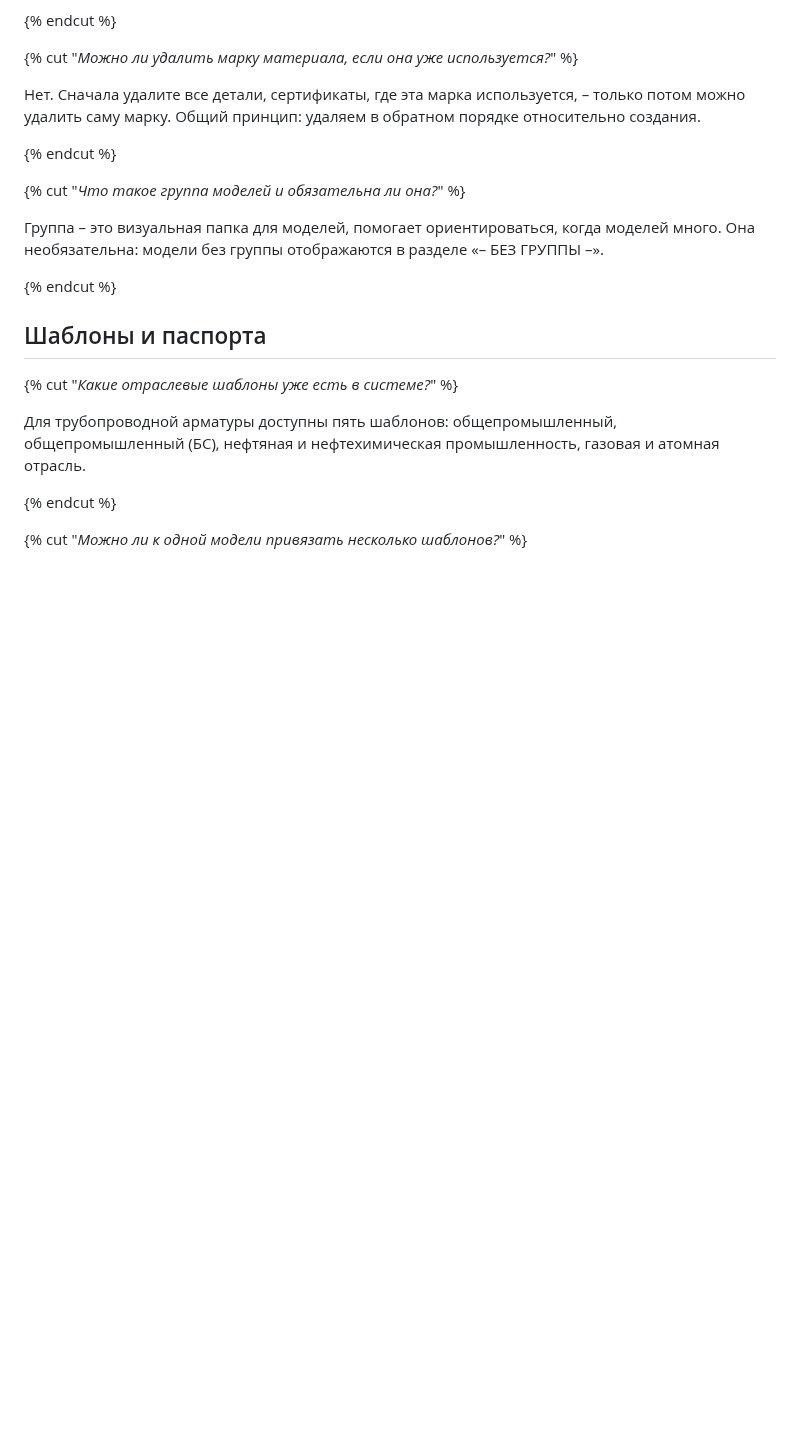
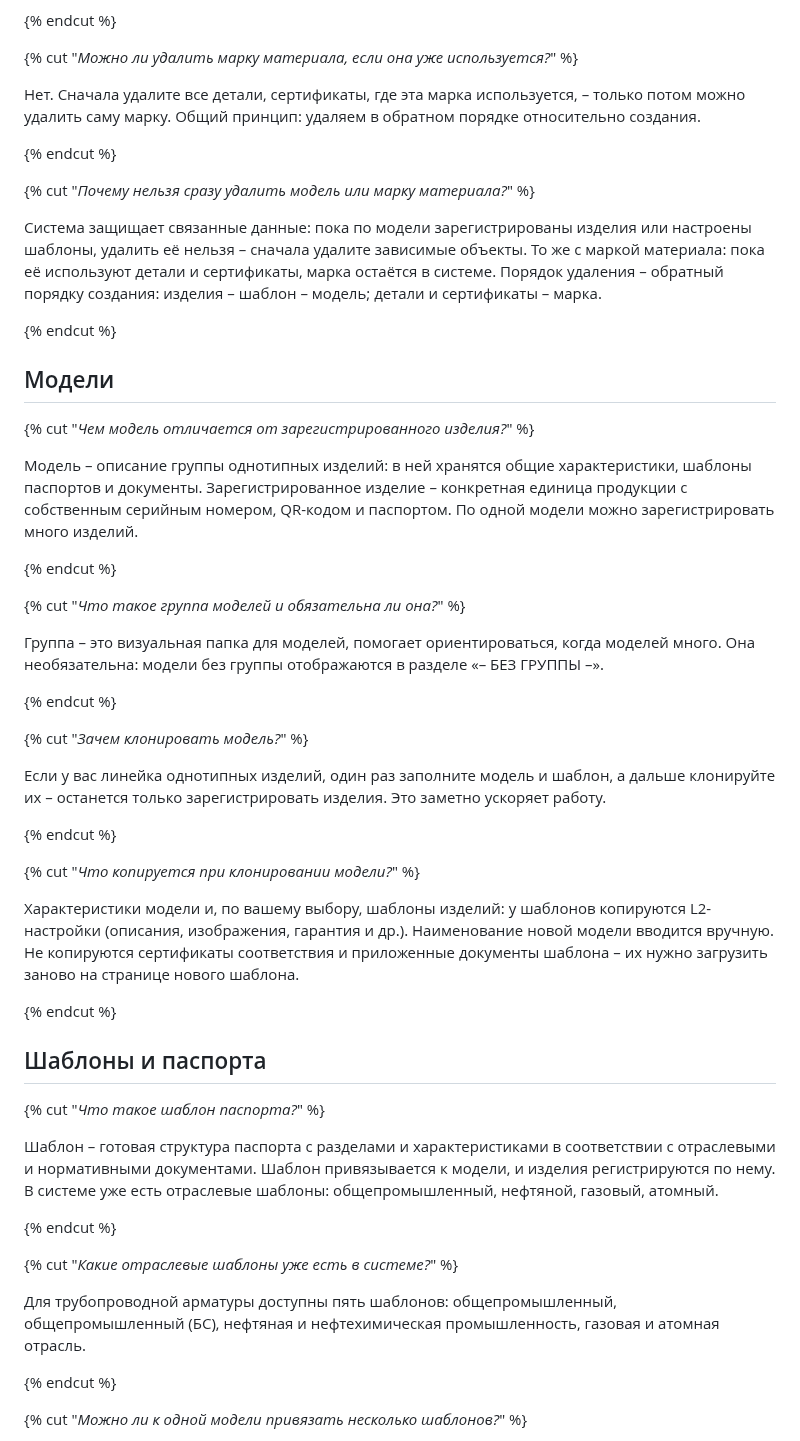
Before and after one commit to InstructionsQR/QR-Passport, a Markdown page: docs/ru/FAQ.md, the part around one of its changes. Drawn GitHub-style; blank space fills up the shorter version.

```diff
--- a/docs/ru/FAQ.md
+++ b/docs/ru/FAQ.md
@@ -13,13 +14,45 @@
 
 {% endcut %}
 
+{% cut "_Почему нельзя сразу удалить модель или марку материала?_" %}
+
+Система защищает связанные данные: пока по модели зарегистрированы изделия или настроены шаблоны, удалить её нельзя – сначала удалите зависимые объекты. То же с маркой материала: пока её используют детали и сертификаты, марка остаётся в системе. Порядок удаления – обратный порядку создания: изделия – шаблон – модель; детали и сертификаты – марка.
+
+{% endcut %}
+
+## Модели
+
+{% cut "_Чем модель отличается от зарегистрированного изделия?_" %}
+
+Модель – описание группы однотипных изделий: в ней хранятся общие характеристики, шаблоны паспортов и документы. Зарегистрированное изделие – конкретная единица продукции с собственным серийным номером, QR-кодом и паспортом. По одной модели можно зарегистрировать много изделий.
+
+{% endcut %}
+
 {% cut "_Что такое группа моделей и обязательна ли она?_" %}
 
 Группа – это визуальная папка для моделей, помогает ориентироваться, когда моделей много. Она необязательна: модели без группы отображаются в разделе «– БЕЗ ГРУППЫ –».
 
 {% endcut %}
 
+{% cut "_Зачем клонировать модель?_" %}
+
+Если у вас линейка однотипных изделий, один раз заполните модель и шаблон, а дальше клонируйте их – останется только зарегистрировать изделия. Это заметно ускоряет работу.
+
+{% endcut %}
+
+{% cut "_Что копируется при клонировании модели?_" %}
+
+Характеристики модели и, по вашему выбору, шаблоны изделий: у шаблонов копируются L2-настройки (описания, изображения, гарантия и др.). Наименование новой модели вводится вручную. Не копируются сертификаты соответствия и приложенные документы шаблона – их нужно загрузить заново на странице нового шаблона.
+
+{% endcut %}
+
 ## Шаблоны и паспорта
+
+{% cut "_Что такое шаблон паспорта?_" %}
+
+Шаблон – готовая структура паспорта с разделами и характеристиками в соответствии с отраслевыми и нормативными документами. Шаблон привязывается к модели, и изделия регистрируются по нему. В системе уже есть отраслевые шаблоны: общепромышленный, нефтяной, газовый, атомный.
+
+{% endcut %}
 
 {% cut "_Какие отраслевые шаблоны уже есть в системе?_" %}
 
```
Also changed, not shown: other parts of docs/ru/FAQ.md (+13 -6 lines), docs/ru/about.md (+14 -7 lines), docs/ru/concepts.md (added, +38 -0 lines), docs/ru/quick_start.md (+14 -22 lines), docs/ru/troubleshooting.md (added, +49 -0 lines), docs/ru/_images/access_role_engineer.png (added), docs/ru/_images/access_role_observer.png (added), docs/ru/_images/company_requisites.png (added), docs/ru/_images/company_tariff.png (added), 4 other files.
